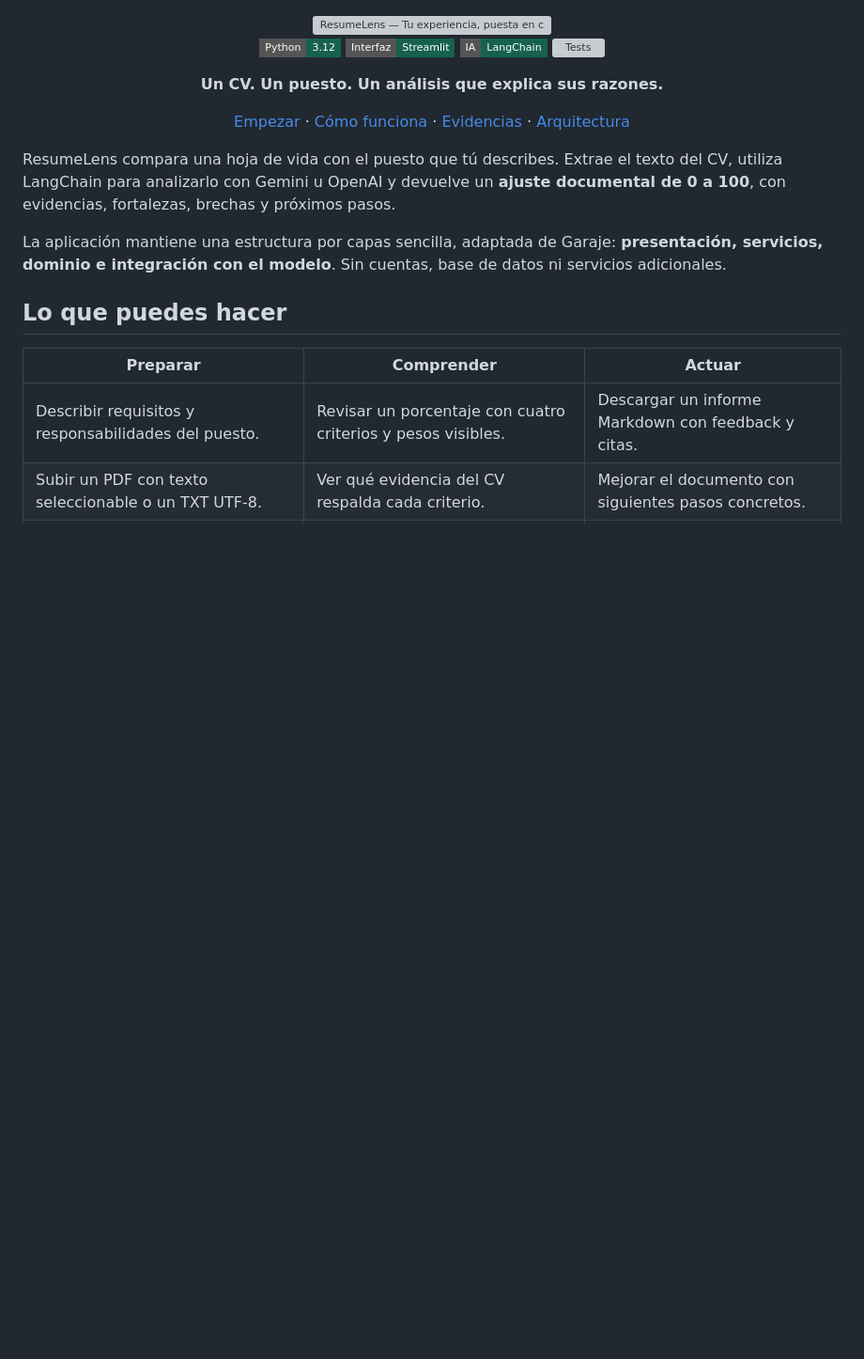
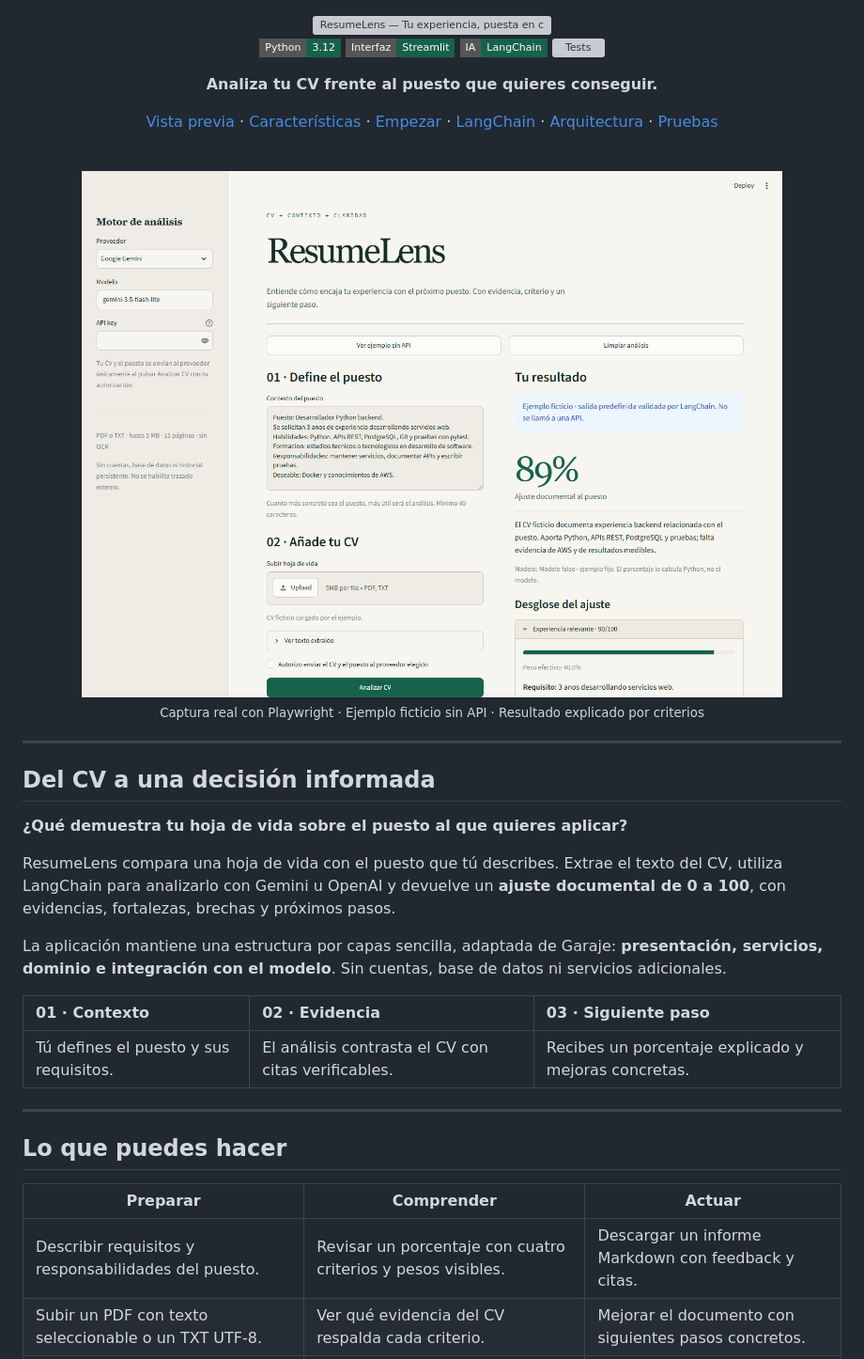
Before and after one commit to Dvanielx03/ResumeLens-cv, a Markdown page: README.md, the part around one of its changes. Shown at 94% size. Rendered like a GitHub page; pictures changed too: docs/evidencias/02-resultado.png; badges without logos; blank space fills up the shorter version; grey boxes are pictures that could not be loaded.

Commit message:
docs: :art: SimplifyReadmeCoverAndShowcaseWorkflow

```diff
--- a/README.md
+++ b/README.md
@@ -9,15 +9,33 @@
 [![LangChain](https://img.shields.io/badge/IA-LangChain-17624D?style=flat-square)](https://docs.langchain.com/oss/python/langchain/models)
 [![Tests](https://github.com/Dvanielx03/ResumeLens-cv/actions/workflows/tests.yml/badge.svg)](https://github.com/Dvanielx03/ResumeLens-cv/actions/workflows/tests.yml)
 
-**Un CV. Un puesto. Un análisis que explica sus razones.**
+**Analiza tu CV frente al puesto que quieres conseguir.**
 
-[Empezar](#en-marcha) · [Cómo funciona](#del-documento-al-feedback) · [Evidencias](#probado-en-el-navegador) · [Arquitectura](#estructura)
+[Vista previa](#vista-previa) · [Características](#lo-que-puedes-hacer) · [Empezar](#en-marcha) · [LangChain](#del-documento-al-feedback) · [Arquitectura](#estructura) · [Pruebas](#probado-en-el-navegador)
+
+<br />
+
+<img src="docs/evidencias/02-resultado.png" width="100%" alt="Captura real de Playwright: ResumeLens muestra el ejemplo ficticio de 89%, sus criterios y las evidencias del CV" />
+
+<sub>Captura real con Playwright · Ejemplo ficticio sin API · Resultado explicado por criterios</sub>
 
 </div>
+
+---
+
+## Del CV a una decisión informada
+
+**¿Qué demuestra tu hoja de vida sobre el puesto al que quieres aplicar?**
 
 ResumeLens compara una hoja de vida con el puesto que tú describes. Extrae el texto del CV, utiliza LangChain para analizarlo con Gemini u OpenAI y devuelve un **ajuste documental de 0 a 100**, con evidencias, fortalezas, brechas y próximos pasos.
 
 La aplicación mantiene una estructura por capas sencilla, adaptada de Garaje: **presentación, servicios, dominio e integración con el modelo**. Sin cuentas, base de datos ni servicios adicionales.
+
+| 01 · Contexto | 02 · Evidencia | 03 · Siguiente paso |
+| :--- | :--- | :--- |
+| Tú defines el puesto y sus requisitos. | El análisis contrasta el CV con citas verificables. | Recibes un porcentaje explicado y mejoras concretas. |
+
+---
 
 ## Lo que puedes hacer
 
```
Also changed, not shown: other parts of README.md (+41 -18 lines), 1 other file.
